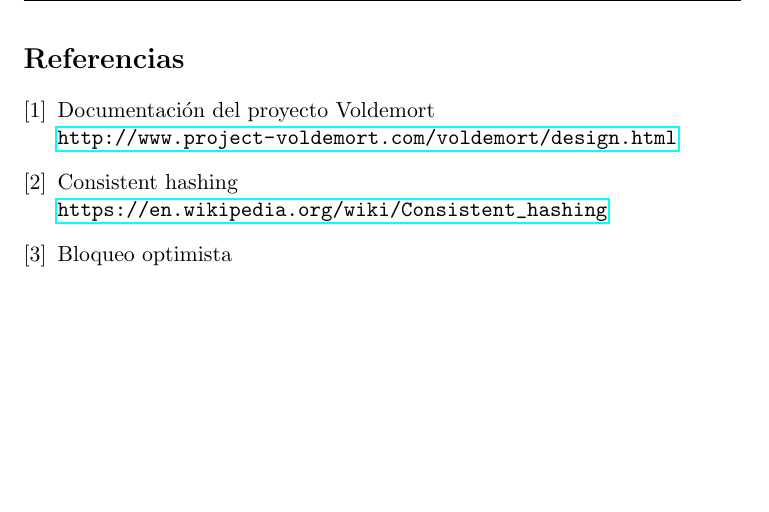
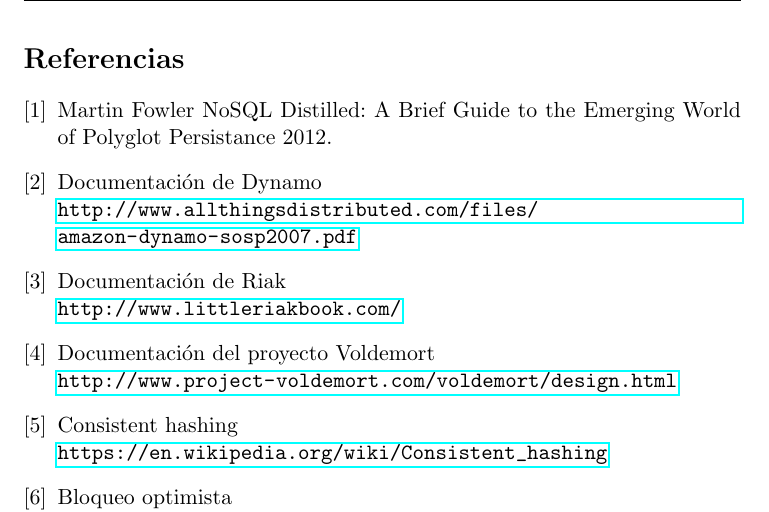
Before and after one commit to mnsantos/bd-tp1, a LaTeX document (tp2/informe.tex, which reads tp2/referencias.tex): part of page 17 of 17, cut so that both start at the same text, the shorter picture padded with empty space. Compiled offline with pdfLaTeX.

Commit message:
added references

```diff
--- a/tp2/referencias.tex
+++ b/tp2/referencias.tex
@@ -1,4 +1,12 @@
 \begin{thebibliography}{9}
+
+\bibitem{notes} Martin Fowler {NoSQL Distilled: A Brief Guide to the Emerging World of Polyglot Persistance} 2012.
+
+\bibitem{nada}{Documentación de Dynamo}\\
+\url{http://www.allthingsdistributed.com/files/amazon-dynamo-sosp2007.pdf}
+
+\bibitem{nada}{Documentación de Riak}\\
+\url{http://www.littleriakbook.com/}
 
 \bibitem{nada}{Documentación del proyecto Voldemort}\\
 \url{http://www.project-voldemort.com/voldemort/design.html}
```
Also changed, not shown: tp2/informe.pdf, 2 other files.
